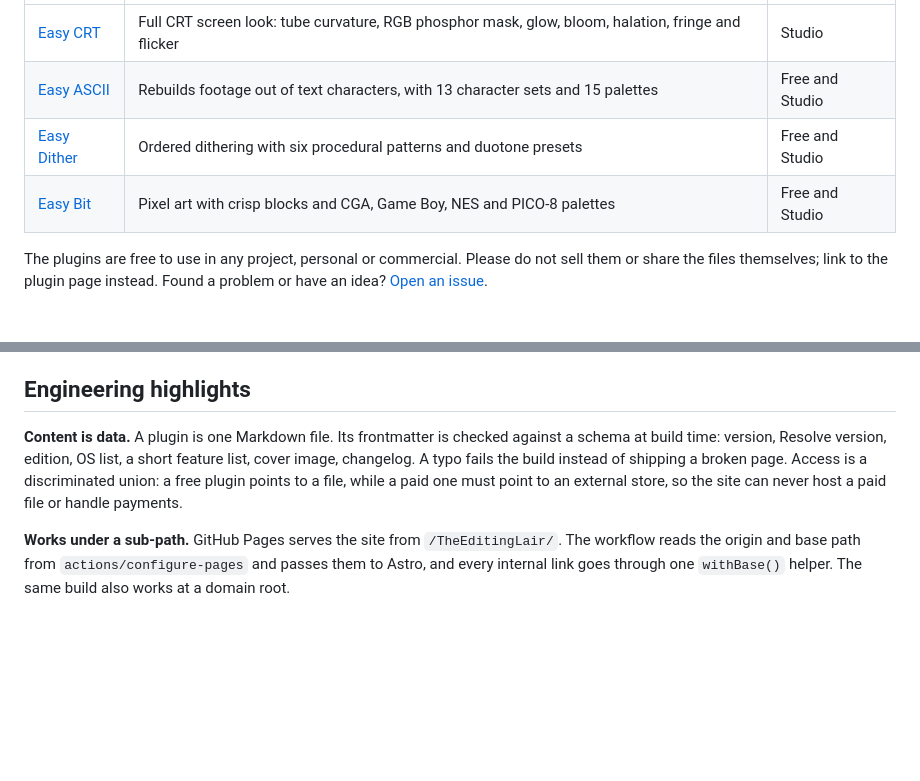
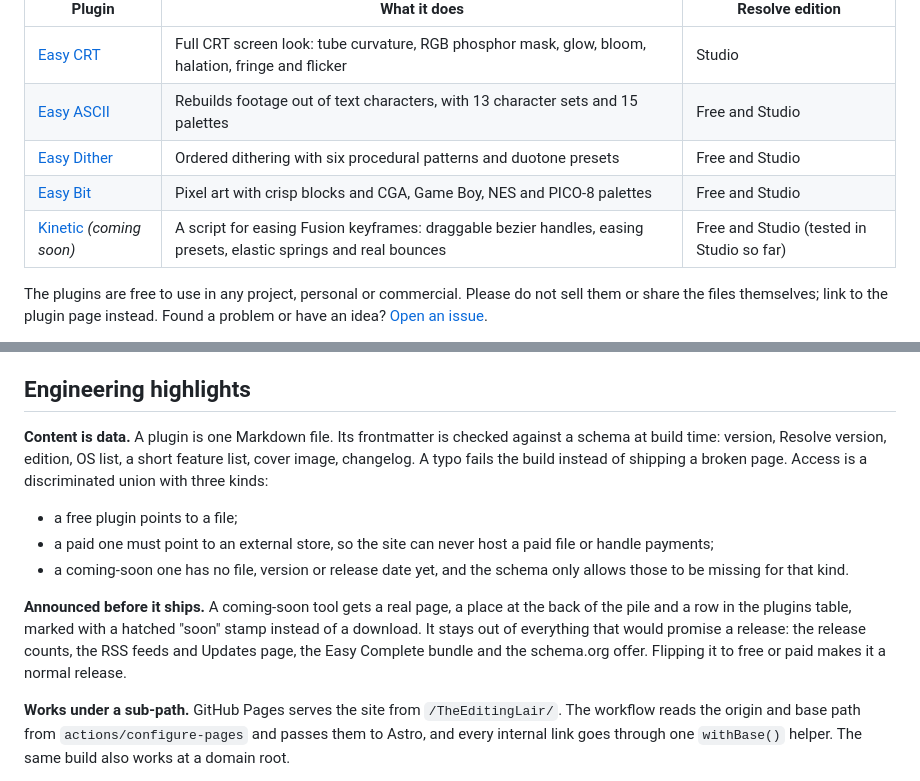
Before and after one commit to MatheusFrazatto/TheEditingLair, a Markdown page: README.md, 2 parts joined by grey strips. GitHub-like rendering; blank space fills up the shorter version.

```diff
--- a/README.md
+++ b/README.md
@@ -22,6 +22,7 @@ I work in tech, so the site is also a deliberate exercise: a content-driven site
 | [Easy ASCII](https://matheusfrazatto.github.io/TheEditingLair/plugins/easy-ascii/) | Rebuilds footage out of text characters, with 13 character sets and 15 palettes | Free and Studio |
 | [Easy Dither](https://matheusfrazatto.github.io/TheEditingLair/plugins/easy-dither/) | Ordered dithering with six procedural patterns and duotone presets | Free and Studio |
 | [Easy Bit](https://matheusfrazatto.github.io/TheEditingLair/plugins/easy-bit/) | Pixel art with crisp blocks and CGA, Game Boy, NES and PICO-8 palettes | Free and Studio |
+| [Kinetic](https://matheusfrazatto.github.io/TheEditingLair/plugins/kinetic/) *(coming soon)* | A script for easing Fusion keyframes: draggable bezier handles, easing presets, elastic springs and real bounces | Free and Studio (tested in Studio so far) |
 
 The plugins are free to use in any project, personal or commercial. Please do not sell them or share the files themselves; link to the plugin page instead. Found a problem or have an idea? [Open an issue](https://github.com/MatheusFrazatto/TheEditingLair/issues/new/choose).
 
@@ -49,7 +50,12 @@ There is no UI framework and no client-side router. Pages are plain HTML and CSS
 
 ## Engineering highlights
 
-**Content is data.** A plugin is one Markdown file. Its frontmatter is checked against a schema at build time: version, Resolve version, edition, OS list, a short feature list, cover image, changelog. A typo fails the build instead of shipping a broken page. Access is a discriminated union: a free plugin points to a file, while a paid one must point to an external store, so the site can never host a paid file or handle payments.
+**Content is data.** A plugin is one Markdown file. Its frontmatter is checked against a schema at build time: version, Resolve version, edition, OS list, a short feature list, cover image, changelog. A typo fails the build instead of shipping a broken page. Access is a discriminated union with three kinds:
+- a free plugin points to a file;
+- a paid one must point to an external store, so the site can never host a paid file or handle payments;
+- a coming-soon one has no file, version or release date yet, and the schema only allows those to be missing for that kind.
+
+**Announced before it ships.** A coming-soon tool gets a real page, a place at the back of the pile and a row in the plugins table, marked with a hatched "soon" stamp instead of a download. It stays out of everything that would promise a release: the release counts, the RSS feeds and Updates page, the Easy Complete bundle and the schema.org offer. Flipping it to free or paid makes it a normal release.
 
 **Works under a sub-path.** GitHub Pages serves the site from `/TheEditingLair/`. The workflow reads the origin and base path from `actions/configure-pages` and passes them to Astro, and every internal link goes through one `withBase()` helper. The same build also works at a domain root.
 
```
Also changed, not shown: other parts of README.md (+9 -3 lines), .github/readme/home.jpg, .github/readme/kinetic-soon.jpg (added), .github/readme/plugin-page.jpg.
